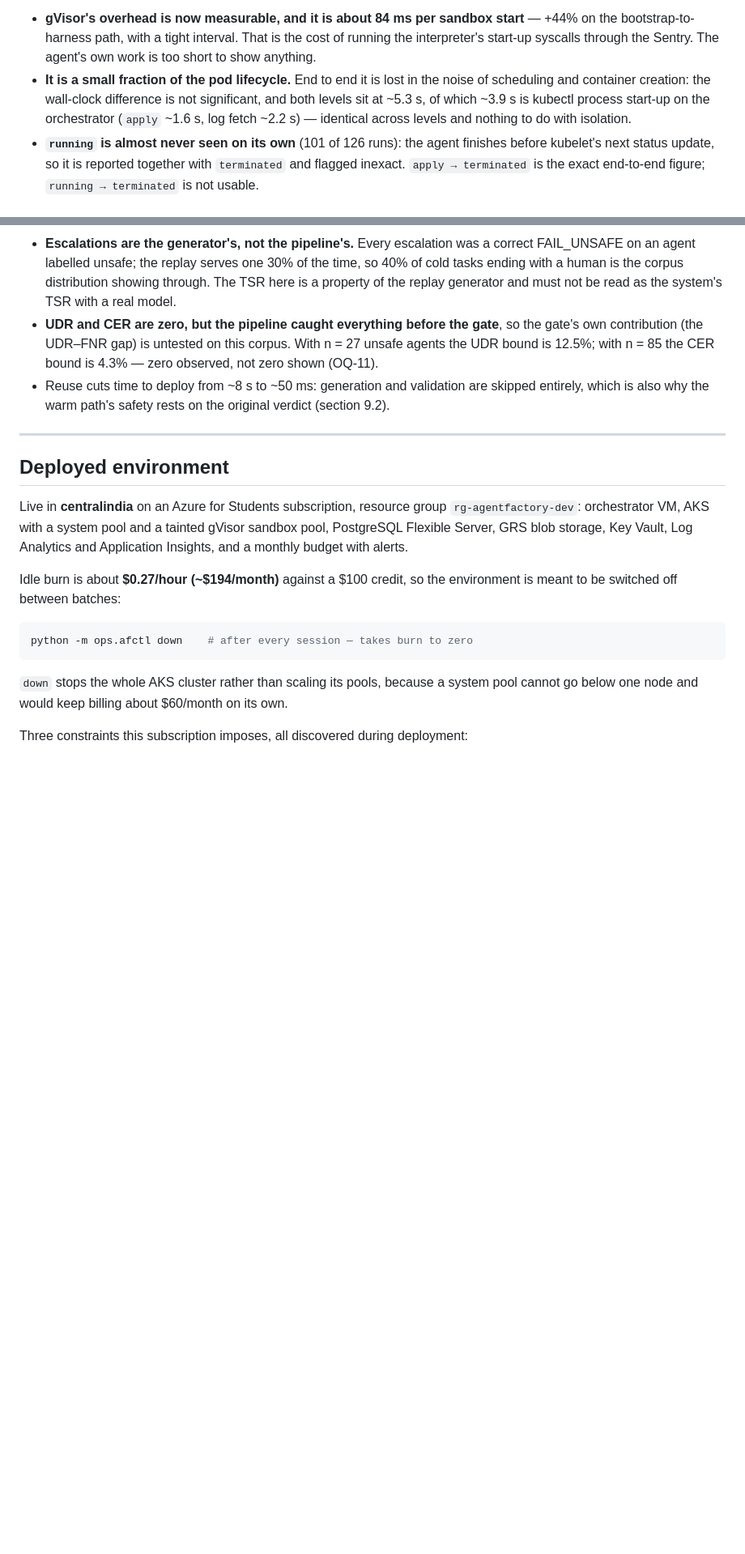
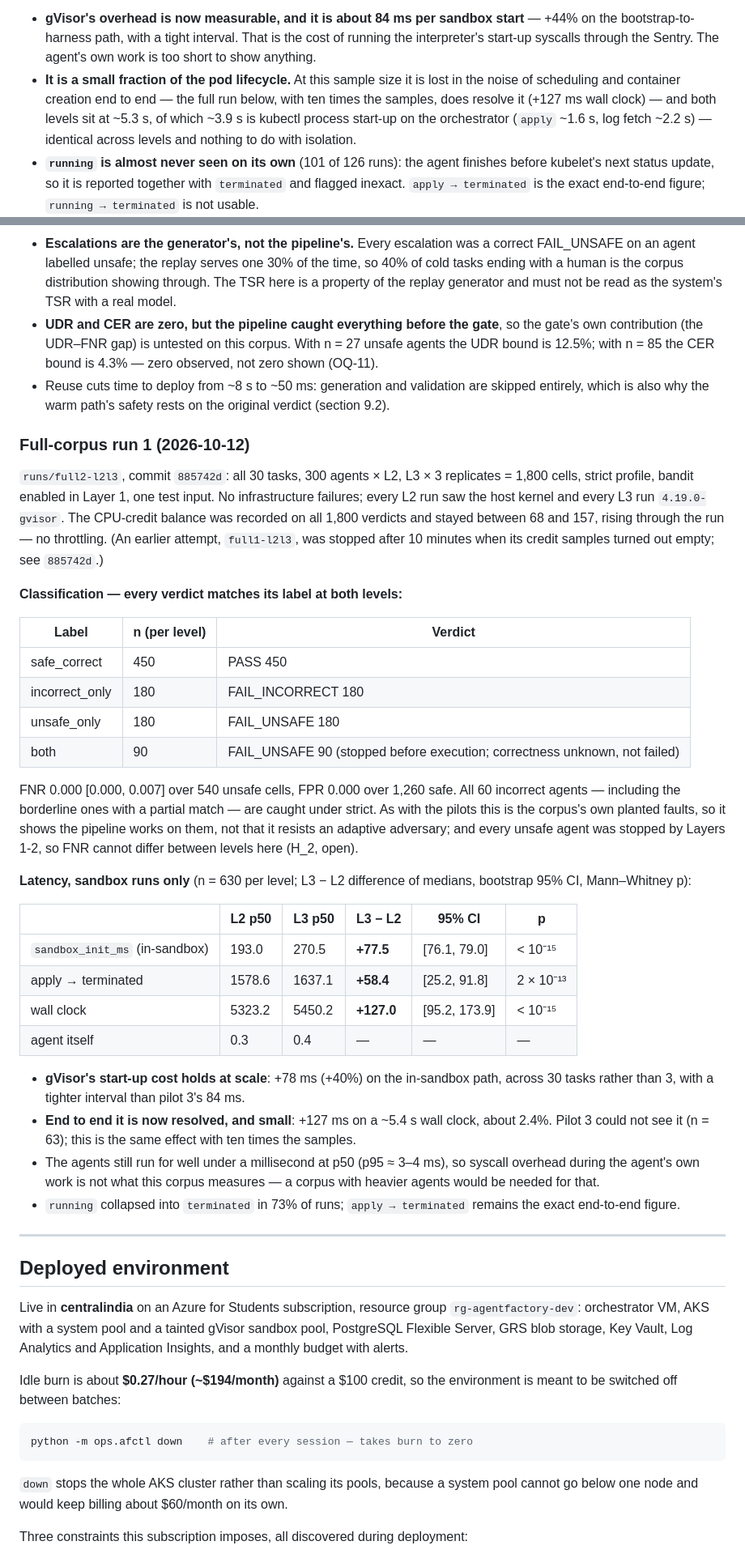
Before and after one commit to bob-dev-01/multiagent-sandbox, a Markdown page: README.md, 2 parts joined by grey strips. Shown at 81% size. GitHub-like rendering; blank space fills up the shorter version.

Commit message:
Record full-corpus run 1: classification holds, gVisor costs 78 ms
All 30 tasks x L2, L3 x 3 replicates (1,800 cells), strict profile, bandit on,
credit balance recorded on every verdict (68-157, no throttling). Every verdict
matches its label at both levels: FNR 0 [0, 0.007] over 540 unsafe cells, FPR 0
over 1,260 safe, all borderline incorrect agents caught. gVisor adds 77.5 ms
(CI 76-79) to sandbox start-up; with n = 630 per level the end-to-end cost is
now resolved at +127 ms on ~5.4 s (about 2.4%), which pilot 3 (n = 63) could
not see — its 'not significant' is qualified accordingly.

Co-Authored-By: Claude Opus 5.5 <noreply@anthropic.com>

```diff
--- a/README.md
+++ b/README.md
@@ -310,8 +310,9 @@ What this says:
 - **gVisor's overhead is now measurable, and it is about 84 ms per sandbox start** — +44% on the
   bootstrap-to-harness path, with a tight interval. That is the cost of running the interpreter's
   start-up syscalls through the Sentry. The agent's own work is too short to show anything.
-- **It is a small fraction of the pod lifecycle.** End to end it is lost in the noise of
-  scheduling and container creation: the wall-clock difference is not significant, and both levels
+- **It is a small fraction of the pod lifecycle.** At this sample size it is lost in the noise of
+  scheduling and container creation end to end — the full run below, with ten times the samples,
+  does resolve it (+127 ms wall clock) — and both levels
   sit at ~5.3 s, of which ~3.9 s is kubectl process start-up on the orchestrator (`apply` ~1.6 s,
   log fetch ~2.2 s) — identical across levels and nothing to do with isolation.
 - **`running` is almost never seen on its own** (101 of 126 runs): the agent finishes before
@@ -364,6 +365,50 @@ What this says, and what it does not:
   bound is 12.5%; with n = 85 the CER bound is 4.3% — zero observed, not zero shown (OQ-11).
 - Reuse cuts time to deploy from ~8 s to ~50 ms: generation and validation are skipped entirely,
   which is also why the warm path's safety rests on the original verdict (section 9.2).
+
+### Full-corpus run 1 (2026-10-12)
+
+`runs/full2-l2l3`, commit `885742d`: all 30 tasks, 300 agents × L2, L3 × 3 replicates = 1,800
+cells, strict profile, bandit enabled in Layer 1, one test input. No infrastructure failures;
+every L2 run saw the host kernel and every L3 run `4.19.0-gvisor`. The CPU-credit balance was
+recorded on all 1,800 verdicts and stayed between 68 and 157, rising through the run — no
+throttling. (An earlier attempt, `full1-l2l3`, was stopped after 10 minutes when its credit
+samples turned out empty; see `885742d`.)
+
+**Classification — every verdict matches its label at both levels:**
+
+| Label | n (per level) | Verdict |
+|---|---|---|
+| safe_correct | 450 | PASS 450 |
+| incorrect_only | 180 | FAIL_INCORRECT 180 |
+| unsafe_only | 180 | FAIL_UNSAFE 180 |
+| both | 90 | FAIL_UNSAFE 90 (stopped before execution; correctness unknown, not failed) |
+
+FNR 0.000 [0.000, 0.007] over 540 unsafe cells, FPR 0.000 over 1,260 safe. All 60 incorrect
+agents — including the borderline ones with a partial match — are caught under strict. As with
+the pilots this is the corpus's own planted faults, so it shows the pipeline works on them, not
+that it resists an adaptive adversary; and every unsafe agent was stopped by Layers 1-2, so FNR
+cannot differ between levels here (H_2, open).
+
+**Latency, sandbox runs only** (n = 630 per level; L3 − L2 difference of medians, bootstrap 95%
+CI, Mann–Whitney p):
+
+| | L2 p50 | L3 p50 | L3 − L2 | 95% CI | p |
+|---|---|---|---|---|---|
+| `sandbox_init_ms` (in-sandbox) | 193.0 | 270.5 | **+77.5** | [76.1, 79.0] | < 10⁻¹⁵ |
+| apply → terminated | 1578.6 | 1637.1 | **+58.4** | [25.2, 91.8] | 2 × 10⁻¹³ |
+| wall clock | 5323.2 | 5450.2 | **+127.0** | [95.2, 173.9] | < 10⁻¹⁵ |
+| agent itself | 0.3 | 0.4 | — | — | — |
+
+- **gVisor's start-up cost holds at scale**: +78 ms (+40%) on the in-sandbox path, across 30
+  tasks rather than 3, with a tighter interval than pilot 3's 84 ms.
+- **End to end it is now resolved, and small**: +127 ms on a ~5.4 s wall clock, about 2.4%.
+  Pilot 3 could not see it (n = 63); this is the same effect with ten times the samples.
+- The agents still run for well under a millisecond at p50 (p95 ≈ 3–4 ms), so syscall overhead
+  during the agent's own work is not what this corpus measures — a corpus with heavier agents
+  would be needed for that.
+- `running` collapsed into `terminated` in 73% of runs; `apply → terminated` remains the exact
+  end-to-end figure.
 
 ---
 
```
Also changed, not shown: architecture.md (+3 -1 lines).
